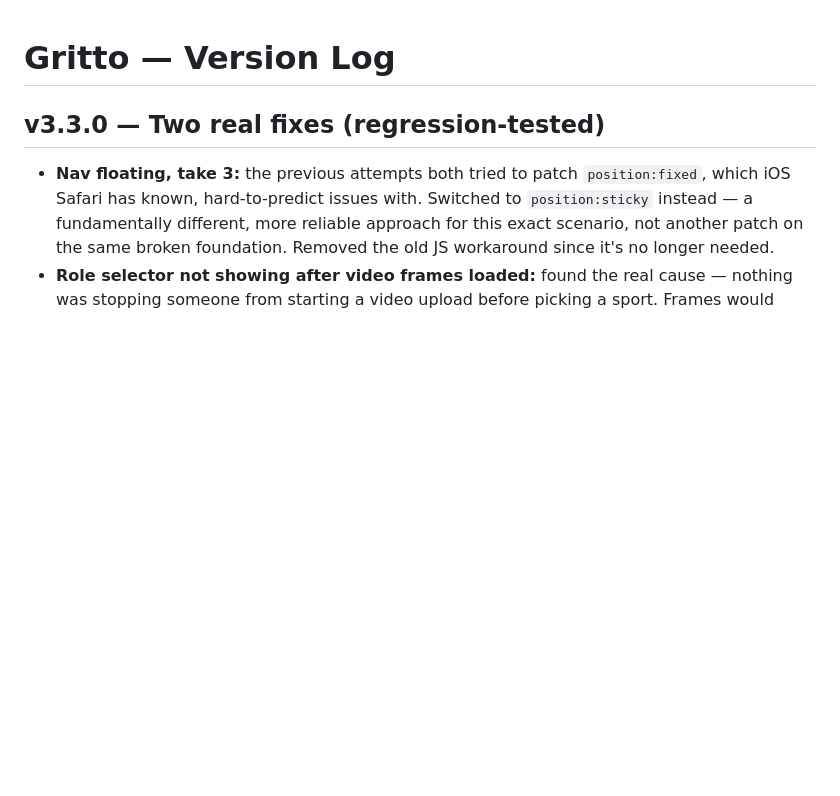
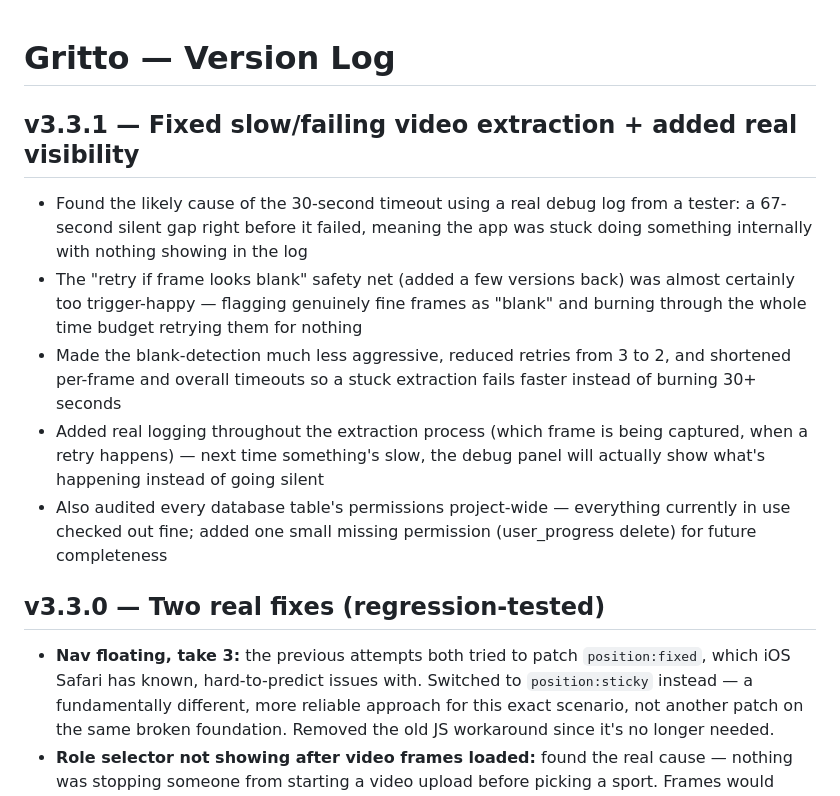
Before and after one commit to Oreoman2014/Gritto, a Markdown page: CHANGELOG.md, the part around the change. GitHub-like rendering; blank space fills up the shorter version.

Commit message:
v3.3.1 — Fix slow video extraction + add extraction logging  - Loosen blank-frame detection threshold (was likely false-flagging good frames) - Reduce retries 3->2, tighten per-frame and overall timeouts - Add console logging throughout extraction for future debugging

```diff
--- a/CHANGELOG.md
+++ b/CHANGELOG.md
@@ -1,4 +1,11 @@
 # Gritto — Version Log
+
+## v3.3.1 — Fixed slow/failing video extraction + added real visibility
+- Found the likely cause of the 30-second timeout using a real debug log from a tester: a 67-second silent gap right before it failed, meaning the app was stuck doing something internally with nothing showing in the log
+- The "retry if frame looks blank" safety net (added a few versions back) was almost certainly too trigger-happy — flagging genuinely fine frames as "blank" and burning through the whole time budget retrying them for nothing
+- Made the blank-detection much less aggressive, reduced retries from 3 to 2, and shortened per-frame and overall timeouts so a stuck extraction fails faster instead of burning 30+ seconds
+- Added real logging throughout the extraction process (which frame is being captured, when a retry happens) — next time something's slow, the debug panel will actually show what's happening instead of going silent
+- Also audited every database table's permissions project-wide — everything currently in use checked out fine; added one small missing permission (user_progress delete) for future completeness
 
 ## v3.3.0 — Two real fixes (regression-tested)
 - **Nav floating, take 3:** the previous attempts both tried to patch `position:fixed`, which iOS Safari has known, hard-to-predict issues with. Switched to `position:sticky` instead — a fundamentally different, more reliable approach for this exact scenario, not another patch on the same broken foundation. Removed the old JS workaround since it's no longer needed.
```
